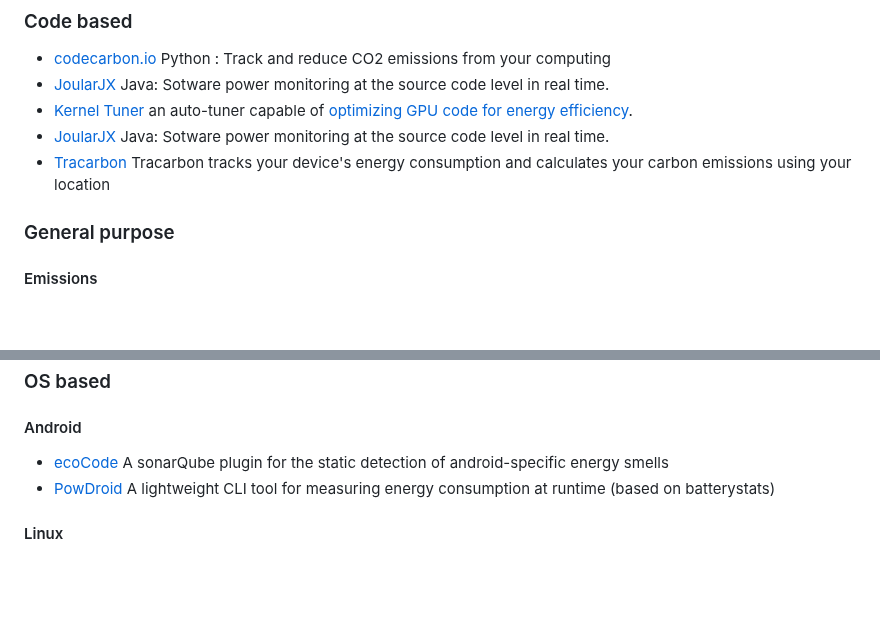
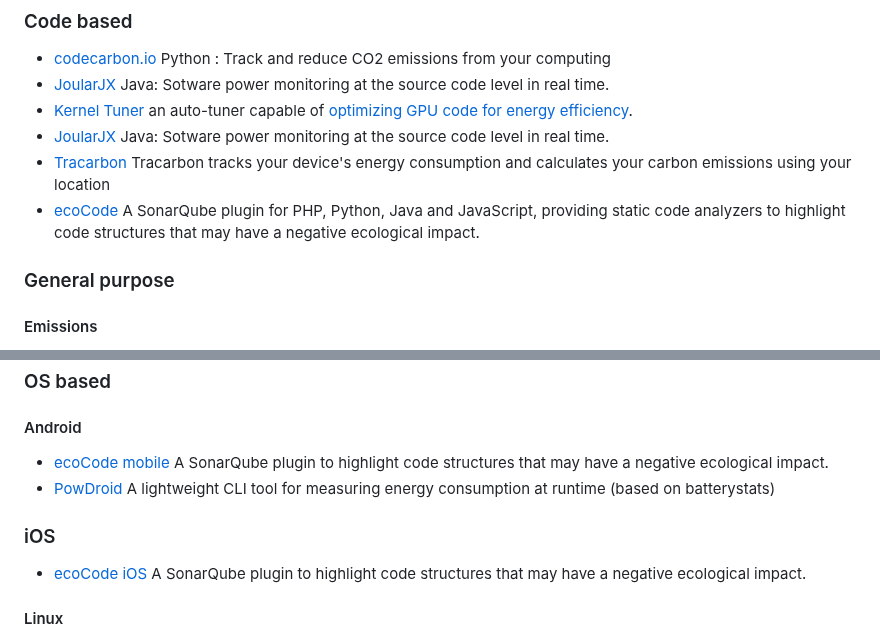
Before and after one commit to Green-Software-Foundation/awesome-green-software, a Markdown page: readme.md, 2 parts joined by grey strips. Drawn GitHub-style; blank space fills up the shorter version.

Commit message:
Update ecoCode links (#127)
* Fixes link to Open Source WG

* Update ecoCode links

The existing ecoCode link is just for Android and points to an archived repository. There is now an equivalent plugin for iOS, and one for non-mobile languages.

I've updated the android link and added links to the other two projects.

Signed-off-by: Sam Partington <sampart@github.com>

---------

Signed-off-by: Sam Partington <sampart@github.com>
Signed-off-by: Dan Lewis-Toakley <dan.lewistoakley@thoughtworks.com>
Co-authored-by: Dan Lewis-Toakley <dan.lewistoakley@thoughtworks.com>

```diff
--- a/readme.md
+++ b/readme.md
@@ -90,6 +90,7 @@ THESE MATERIALS ARE PROVIDED “AS IS.” The parties expressly disclaim any war
 - [Kernel Tuner](https://github.com/kerneltuner/kernel_tuner) an auto-tuner capable of [optimizing GPU code for energy efficiency](https://github.com/KernelTuner/kernel_tuner/blob/master/examples/cuda/going_green_performance_model.py).
 - [JoularJX](https://github.com/joular/joularjx) Java: Sotware power monitoring at the source code level in real time.
 - [Tracarbon](https://github.com/fvaleye/tracarbon) Tracarbon tracks your device's energy consumption and calculates your carbon emissions using your location
+- [ecoCode](https://github.com/green-code-initiative/ecoCode) A SonarQube plugin for PHP, Python, Java and JavaScript, providing static code analyzers to highlight code structures that may have a negative ecological impact.
 
 ### General purpose
 
@@ -113,8 +114,11 @@ THESE MATERIALS ARE PROVIDED “AS IS.” The parties expressly disclaim any war
 
 #### Android
 
-- [ecoCode](https://github.com/cnumr/ecoCode/tree/main/src/android-plugin) A sonarQube plugin for the static detection of android-specific energy smells
+- [ecoCode mobile](https://github.com/green-code-initiative/ecocode-mobile) A SonarQube plugin to highlight code structures that may have a negative ecological impact.
 - [PowDroid](https://gitlab.com/powdroid/powdroid-cli) A lightweight CLI tool for measuring energy consumption at runtime (based on batterystats)
+
+### iOS
+- [ecoCode iOS](https://github.com/green-code-initiative/ecoCode-ios) A SonarQube plugin to highlight code structures that may have a negative ecological impact.
 
 #### Linux
 
```
